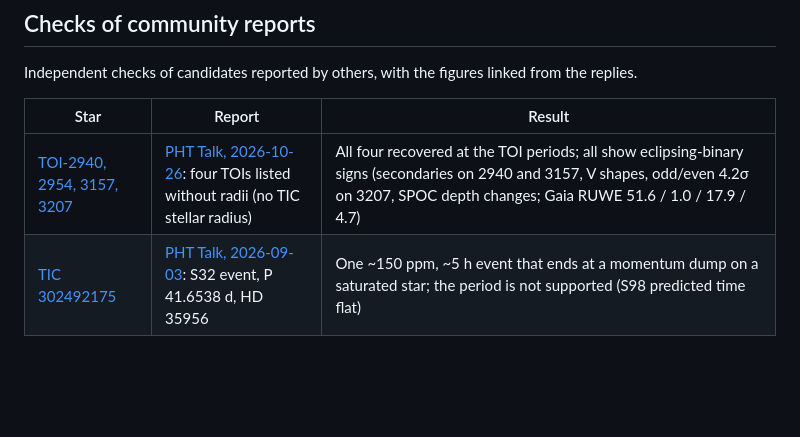
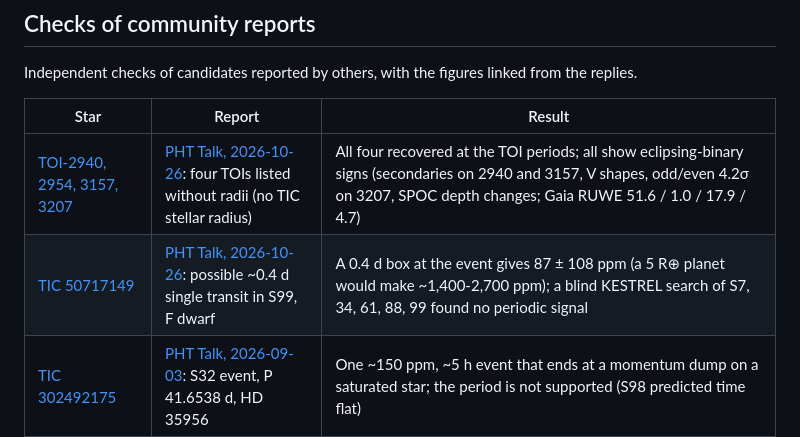
Before and after one commit to moosesteve21/PlanetCandidates, a Markdown page: README.md, the part around the change. Rendered like a GitHub page; blank space fills up the shorter version.

Commit message:
README: community-checks row for TIC 50717149
Co-Authored-By: Claude Opus 5.5 <noreply@anthropic.com>

```diff
--- a/README.md
+++ b/README.md
@@ -26,6 +26,7 @@ Independent checks of candidates reported by others, with the figures linked fro
 | Star | Report | Result |
 |---|---|---|
 | [TOI-2940, 2954, 3157, 3207](checks/PHT4163752/) | [PHT Talk, 2026-10-26](https://www.zooniverse.org/projects/nora-dot-eisner/planet-hunters-tess/talk/2110/4163752): four TOIs listed without radii (no TIC stellar radius) | All four recovered at the TOI periods; all show eclipsing-binary signs (secondaries on 2940 and 3157, V shapes, odd/even 4.2σ on 3207, SPOC depth changes; Gaia RUWE 51.6 / 1.0 / 17.9 / 4.7) |
+| [TIC 50717149](checks/TIC50717149/) | [PHT Talk, 2026-10-26](https://www.zooniverse.org/projects/nora-dot-eisner/planet-hunters-tess/talk/2110/4162521): possible ~0.4 d single transit in S99, F dwarf | A 0.4 d box at the event gives 87 ± 108 ppm (a 5 R⊕ planet would make ~1,400-2,700 ppm); a blind KESTREL search of S7, 34, 61, 88, 99 found no periodic signal |
 | [TIC 302492175](checks/TIC302492175/) | [PHT Talk, 2026-09-03](https://www.zooniverse.org/projects/nora-dot-eisner/planet-hunters-tess/talk/2110/4126968): S32 event, P 41.6538 d, HD 35956 | One ~150 ppm, ~5 h event that ends at a momentum dump on a saturated star; the period is not supported (S98 predicted time flat) |
 | [TIC 92350382](checks/TIC92350382/) | [PHT Talk, 2026-10-21](https://www.zooniverse.org/projects/nora-dot-eisner/planet-hunters-tess/talk/2110/4160105): 2.90 d, 442 ppm and 7.37 d, 638 ppm, M0.5 dwarf | Both in the independent TARS light curves (3.0σ and 5.6σ against random phases); depth map puts signal 1 on the target; the S1 single dip is a background artefact |
 | [TIC 348760393](checks/TIC348760393/) | [PHT Talk, 2026-10-23](https://www.zooniverse.org/projects/nora-dot-eisner/planet-hunters-tess/talk/2110/4161335): 12.389 d, ~865–1240 ppm (~1.7 R⊕), M dwarf | Top peak of our search (SDE 17.8); in TARS at 5.3σ against random phases, and in TASOC, ELEANOR-LITE and TGLC; depth map puts it on the target (Δχ² ≥ 57 against catalogued neighbours to T 17.7); 14″ G≈19.7 neighbour untested (NFPP 0.0023, RUWE 1.25): needs imaging |
```
